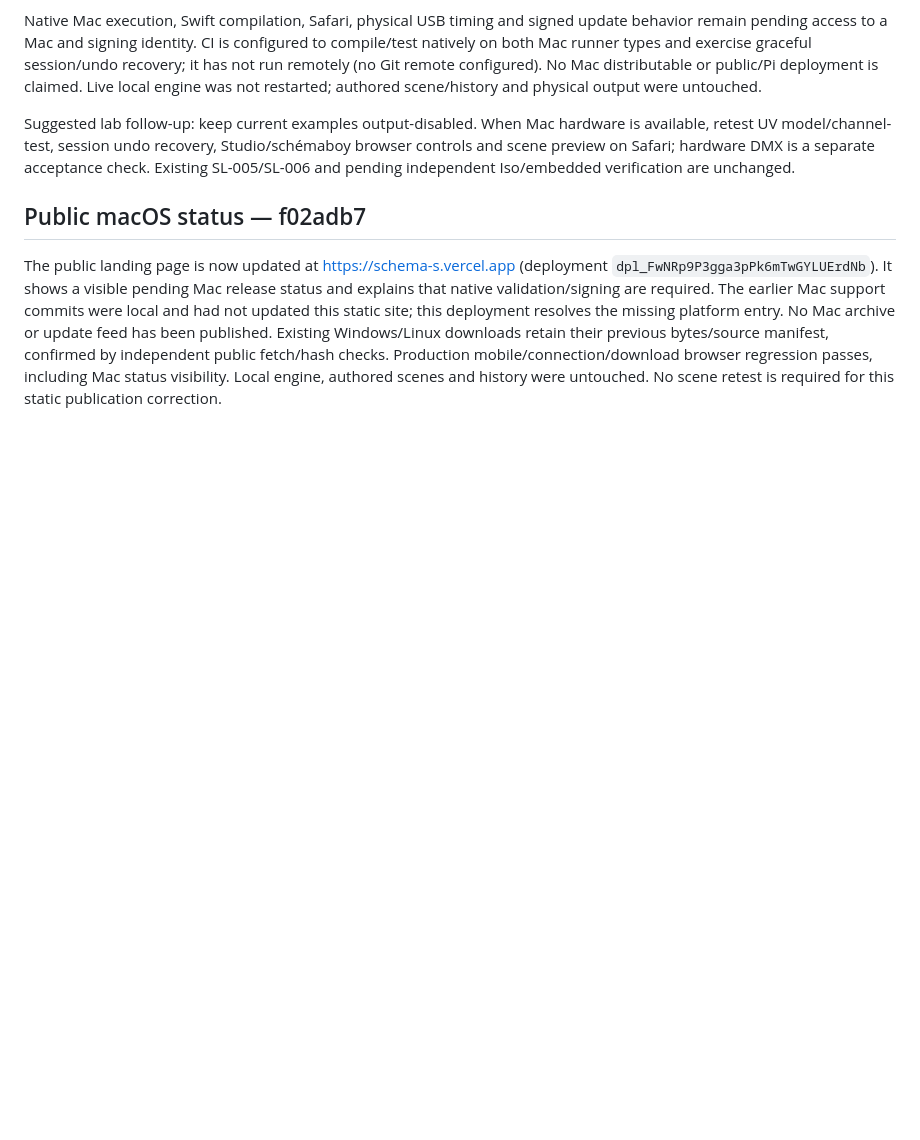
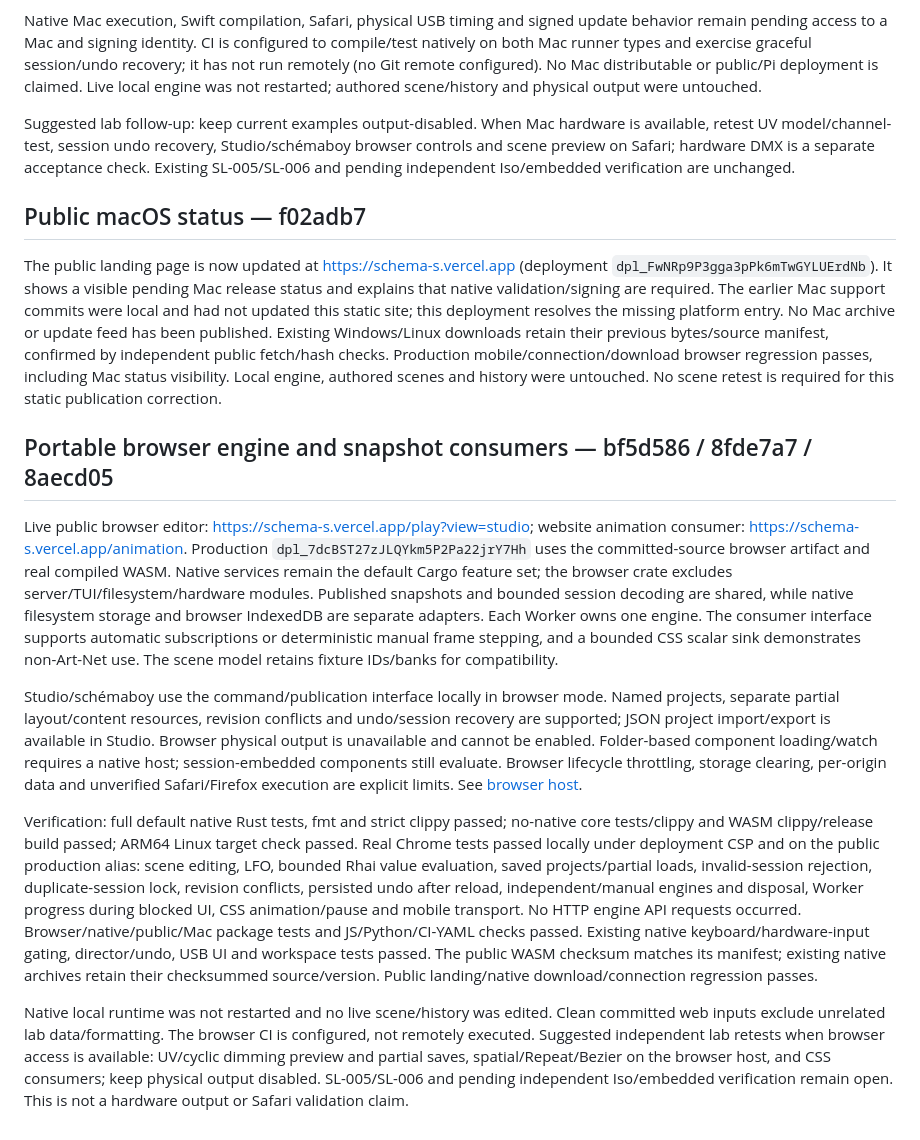
Before and after one commit to domjancik/schema-rs, a Markdown page: docs/scene-lab/developments.md, the part around the change. GitHub-like rendering; blank space fills up the shorter version.

Commit message:
Record browser engine production activation and host contracts

```diff
--- a/docs/scene-lab/developments.md
+++ b/docs/scene-lab/developments.md
@@ -216,3 +216,14 @@ Suggested lab follow-up: keep current examples output-disabled. When Mac hardwar
 ## Public macOS status — f02adb7
 
 The public landing page is now updated at https://schema-s.vercel.app (deployment `dpl_FwNRp9P3gga3pPk6mTwGYLUErdNb`). It shows a visible pending Mac release status and explains that native validation/signing are required. The earlier Mac support commits were local and had not updated this static site; this deployment resolves the missing platform entry. No Mac archive or update feed has been published. Existing Windows/Linux downloads retain their previous bytes/source manifest, confirmed by independent public fetch/hash checks. Production mobile/connection/download browser regression passes, including Mac status visibility. Local engine, authored scenes and history were untouched. No scene retest is required for this static publication correction.
+
+
+## Portable browser engine and snapshot consumers — bf5d586 / 8fde7a7 / 8aecd05
+
+Live public browser editor: https://schema-s.vercel.app/play?view=studio; website animation consumer: https://schema-s.vercel.app/animation. Production `dpl_7dcBST27zJLQYkm5P2Pa22jrY7Hh` uses the committed-source browser artifact and real compiled WASM. Native services remain the default Cargo feature set; the browser crate excludes server/TUI/filesystem/hardware modules. Published snapshots and bounded session decoding are shared, while native filesystem storage and browser IndexedDB are separate adapters. Each Worker owns one engine. The consumer interface supports automatic subscriptions or deterministic manual frame stepping, and a bounded CSS scalar sink demonstrates non-Art-Net use. The scene model retains fixture IDs/banks for compatibility.
+
+Studio/schémaboy use the command/publication interface locally in browser mode. Named projects, separate partial layout/content resources, revision conflicts and undo/session recovery are supported; JSON project import/export is available in Studio. Browser physical output is unavailable and cannot be enabled. Folder-based component loading/watch requires a native host; session-embedded components still evaluate. Browser lifecycle throttling, storage clearing, per-origin data and unverified Safari/Firefox execution are explicit limits. See [browser host](../browser.md).
+
+Verification: full default native Rust tests, fmt and strict clippy passed; no-native core tests/clippy and WASM clippy/release build passed; ARM64 Linux target check passed. Real Chrome tests passed locally under deployment CSP and on the public production alias: scene editing, LFO, bounded Rhai value evaluation, saved projects/partial loads, invalid-session rejection, duplicate-session lock, revision conflicts, persisted undo after reload, independent/manual engines and disposal, Worker progress during blocked UI, CSS animation/pause and mobile transport. No HTTP engine API requests occurred. Browser/native/public/Mac package tests and JS/Python/CI-YAML checks passed. Existing native keyboard/hardware-input gating, director/undo, USB UI and workspace tests passed. The public WASM checksum matches its manifest; existing native archives retain their checksummed source/version. Public landing/native download/connection regression passes.
+
+Native local runtime was not restarted and no live scene/history was edited. Clean committed web inputs exclude unrelated lab data/formatting. The browser CI is configured, not remotely executed. Suggested independent lab retests when browser access is available: UV/cyclic dimming preview and partial saves, spatial/Repeat/Bezier on the browser host, and CSS consumers; keep physical output disabled. SL-005/SL-006 and pending independent Iso/embedded verification remain open. This is not a hardware output or Safari validation claim.
```
Also changed, not shown: docs/browser.md (+5 -0 lines), docs/publishing.md (+9 -0 lines).
